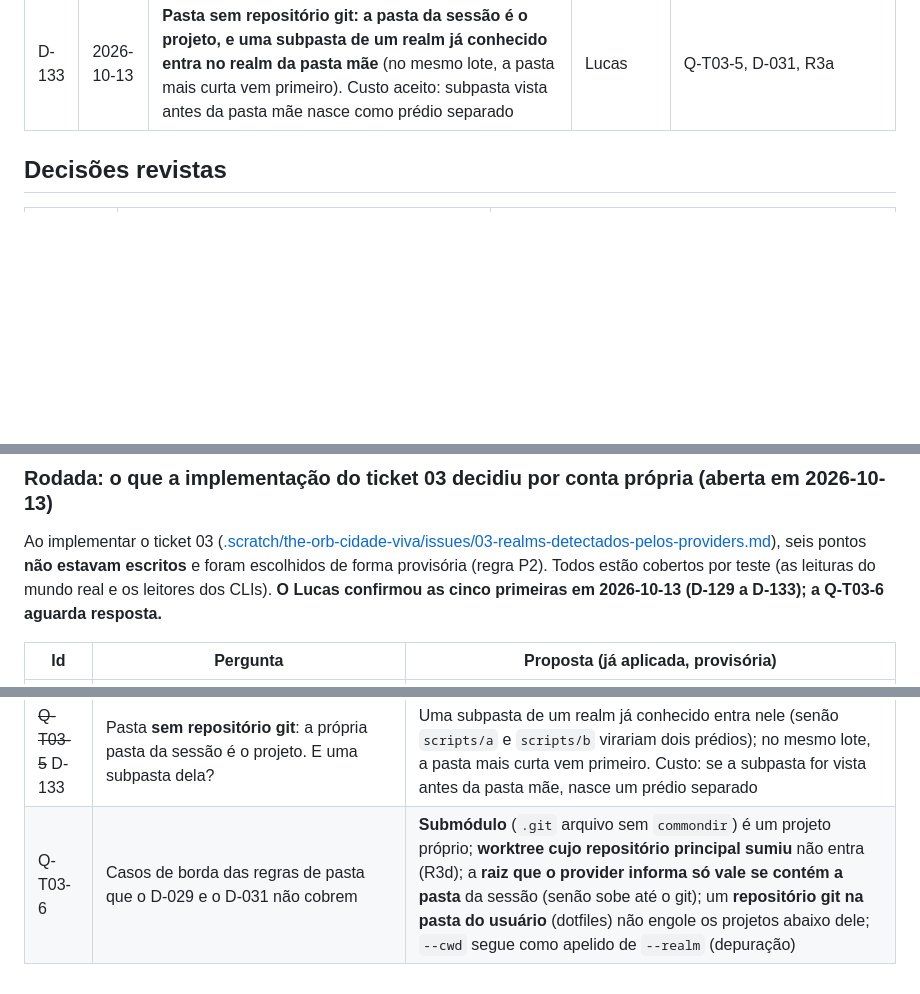
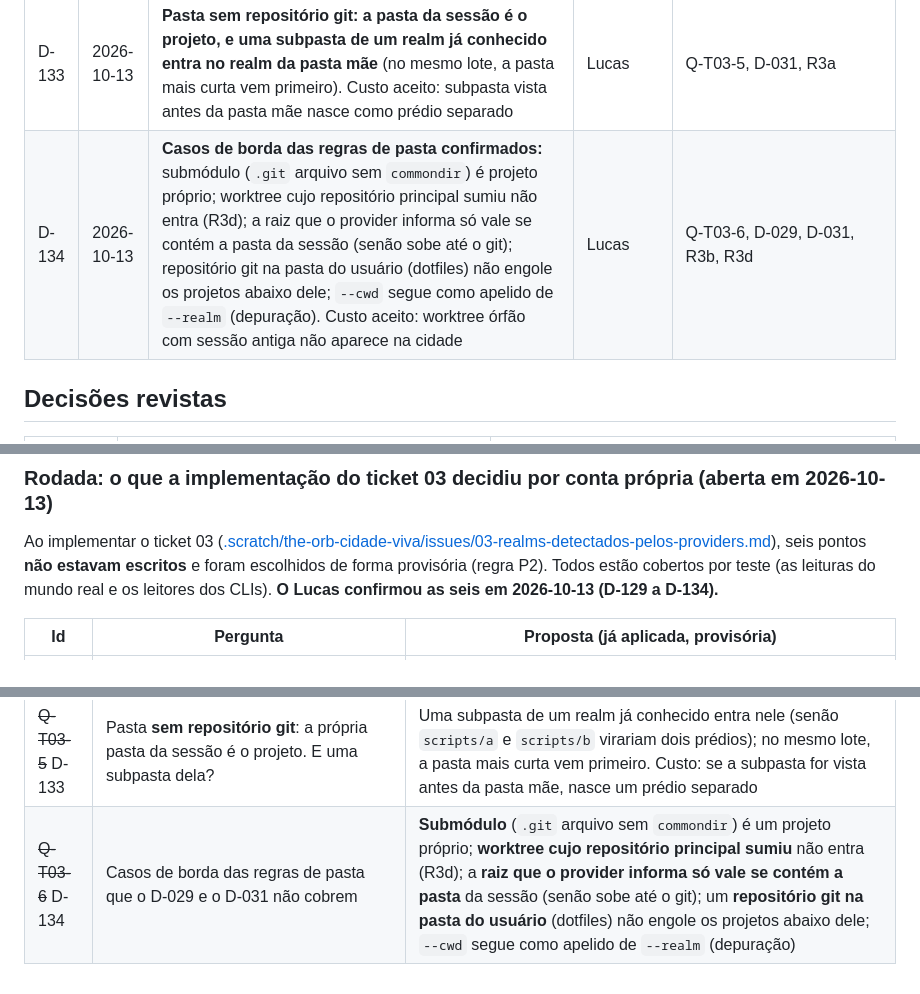
Before and after one commit to DevLucasLourenco/The-Orb, a Markdown page: docs/DECISIONS.md, 3 parts joined by grey strips. GitHub-like rendering; blank space fills up the shorter version.

Commit message:
Registra a resposta qt03-6 como D-134 (ticket 03)
Os casos de borda das regras de pasta (submódulo, worktree órfão, raiz do
provider, dotfiles na pasta do usuário) ficam confirmados; as seis perguntas
da rodada Q-T03 estão respondidas.

Co-Authored-By: Claude Sonnet 5.5 <noreply@anthropic.com>

```diff
--- a/docs/DECISIONS.md
+++ b/docs/DECISIONS.md
@@ -148,6 +148,7 @@ ele revisar, e a proposta está escrita no documento do assunto.
 | D-131 | 2026-10-13 | **Dois projetos com o mesmo nome ganham sufixo numérico pela ordem dos caminhos** (`app`, `app-2`, `app-3`) num mesmo lote; quem já está na cidade nunca muda de id. O id de um nome repetido pode variar entre execuções até o registro local (R36) fixá-lo | Lucas | Q-T03-3, R3, R36 |
 | D-132 | 2026-10-13 | **A abertura de sessão e de subagente leva a hora da última escrita** do arquivo (Claude) ou da mensagem que revelou a sessão (Hermes), **não a data de início**: ajusta o D-128 para que um subagente ainda ativo não pisque "sem sinal". O índice guarda `started_at` e `updated_at` | Lucas | Q-T03-4, D-128, R7, R47 |
 | D-133 | 2026-10-13 | **Pasta sem repositório git: a pasta da sessão é o projeto, e uma subpasta de um realm já conhecido entra no realm da pasta mãe** (no mesmo lote, a pasta mais curta vem primeiro). Custo aceito: subpasta vista antes da pasta mãe nasce como prédio separado | Lucas | Q-T03-5, D-031, R3a |
+| D-134 | 2026-10-13 | **Casos de borda das regras de pasta confirmados:** submódulo (`.git` arquivo sem `commondir`) é projeto próprio; worktree cujo repositório principal sumiu não entra (R3d); a raiz que o provider informa só vale se contém a pasta da sessão (senão sobe até o git); repositório git na pasta do usuário (dotfiles) não engole os projetos abaixo dele; `--cwd` segue como apelido de `--realm` (depuração). Custo aceito: worktree órfão com sessão antiga não aparece na cidade | Lucas | Q-T03-6, D-029, D-031, R3b, R3d |
 
 ## Decisões revistas
 
@@ -357,7 +358,7 @@ forma provisória (regra P2). Todos estão cobertos por teste nos leitores dos C
 Ao implementar o ticket 03 ([.scratch/the-orb-cidade-viva/issues/03-realms-detectados-pelos-providers.md](../.scratch/the-orb-cidade-viva/issues/03-realms-detectados-pelos-providers.md)),
 seis pontos **não estavam escritos** e foram escolhidos de forma provisória (regra P2). Todos estão cobertos por
 teste (as leituras do mundo real e os leitores dos CLIs).
-**O Lucas confirmou as cinco primeiras em 2026-10-13 (D-129 a D-133); a Q-T03-6 aguarda resposta.**
+**O Lucas confirmou as seis em 2026-10-13 (D-129 a D-134).**
 
 | Id | Pergunta | Proposta (já aplicada, provisória) |
 |---|---|---|
@@ -366,4 +367,4 @@ teste (as leituras do mundo real e os leitores dos CLIs).
 | ~~Q-T03-3~~ D-131 | Dois projetos com o mesmo nome em lugares diferentes: qual ganha o sufixo? | Num mesmo lote, a ordem dos caminhos (o primeiro fica com o nome simples, os outros `-2`, `-3`); **quem já está na cidade nunca muda de id**. O id de um nome repetido pode variar entre execuções se a ordem de chegada mudar, até o registro local (R36) fixá-lo. Alternativa: sufixo derivado do caminho (ex.: pasta pai), estável mas menos legível |
 | ~~Q-T03-4~~ D-132 | O D-128 fala em "data de início" para a abertura de sessão e de subagente. Um subagente que **ainda trabalha** mas começou há horas piscaria "sem sinal" até o primeiro evento novo | A abertura leva a hora da **última escrita** do arquivo (Claude) ou da mensagem que revelou a sessão (Hermes): um subagente parado há 20 min já nasce sem sinal, e um ativo nasce ativo. O índice guarda as duas datas (`started_at` e `updated_at`) |
 | ~~Q-T03-5~~ D-133 | Pasta **sem repositório git**: a própria pasta da sessão é o projeto. E uma subpasta dela? | Uma subpasta de um realm já conhecido entra nele (senão `scripts/a` e `scripts/b` virariam dois prédios); no mesmo lote, a pasta mais curta vem primeiro. Custo: se a subpasta for vista antes da pasta mãe, nasce um prédio separado |
-| Q-T03-6 | Casos de borda das regras de pasta que o D-029 e o D-031 não cobrem | **Submódulo** (`.git` arquivo sem `commondir`) é um projeto próprio; **worktree cujo repositório principal sumiu** não entra (R3d); a **raiz que o provider informa só vale se contém a pasta** da sessão (senão sobe até o git); um **repositório git na pasta do usuário** (dotfiles) não engole os projetos abaixo dele; `--cwd` segue como apelido de `--realm` (depuração) |
+| ~~Q-T03-6~~ D-134 | Casos de borda das regras de pasta que o D-029 e o D-031 não cobrem | **Submódulo** (`.git` arquivo sem `commondir`) é um projeto próprio; **worktree cujo repositório principal sumiu** não entra (R3d); a **raiz que o provider informa só vale se contém a pasta** da sessão (senão sobe até o git); um **repositório git na pasta do usuário** (dotfiles) não engole os projetos abaixo dele; `--cwd` segue como apelido de `--realm` (depuração) |
```
Also changed, not shown: 1 other file.
